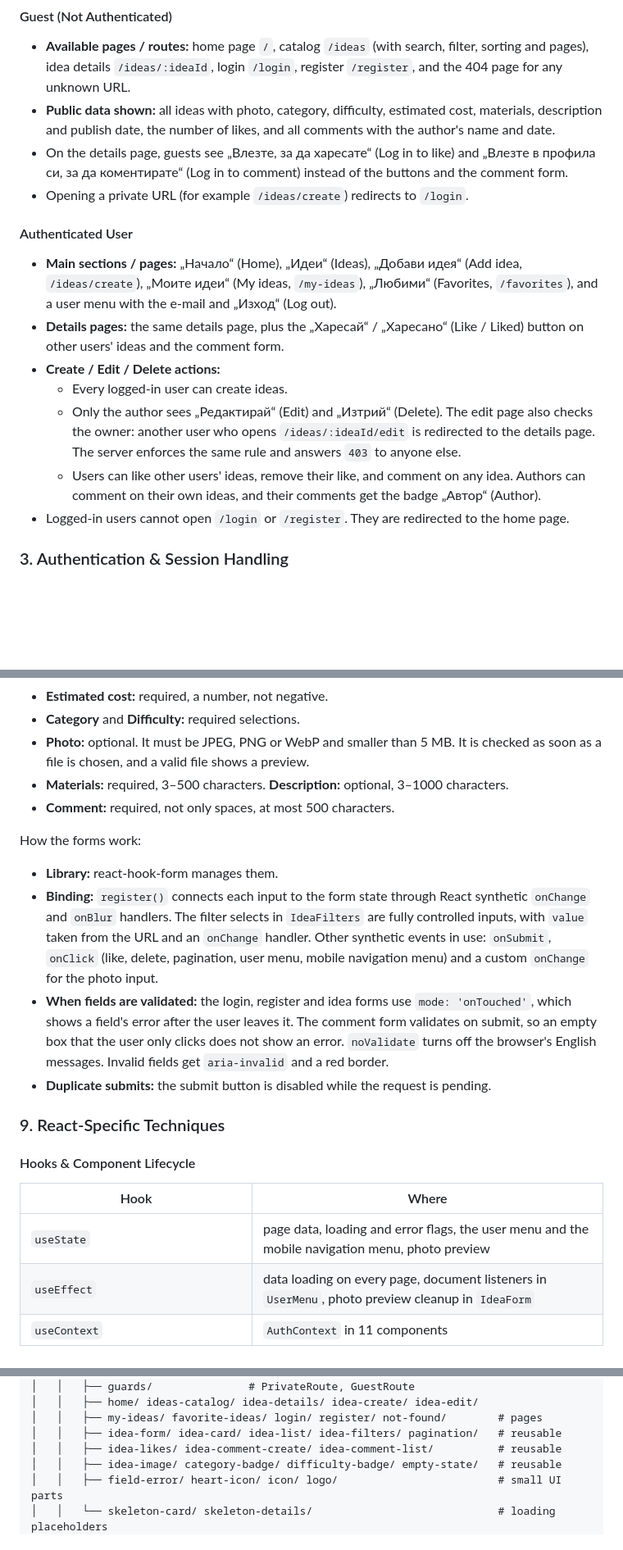
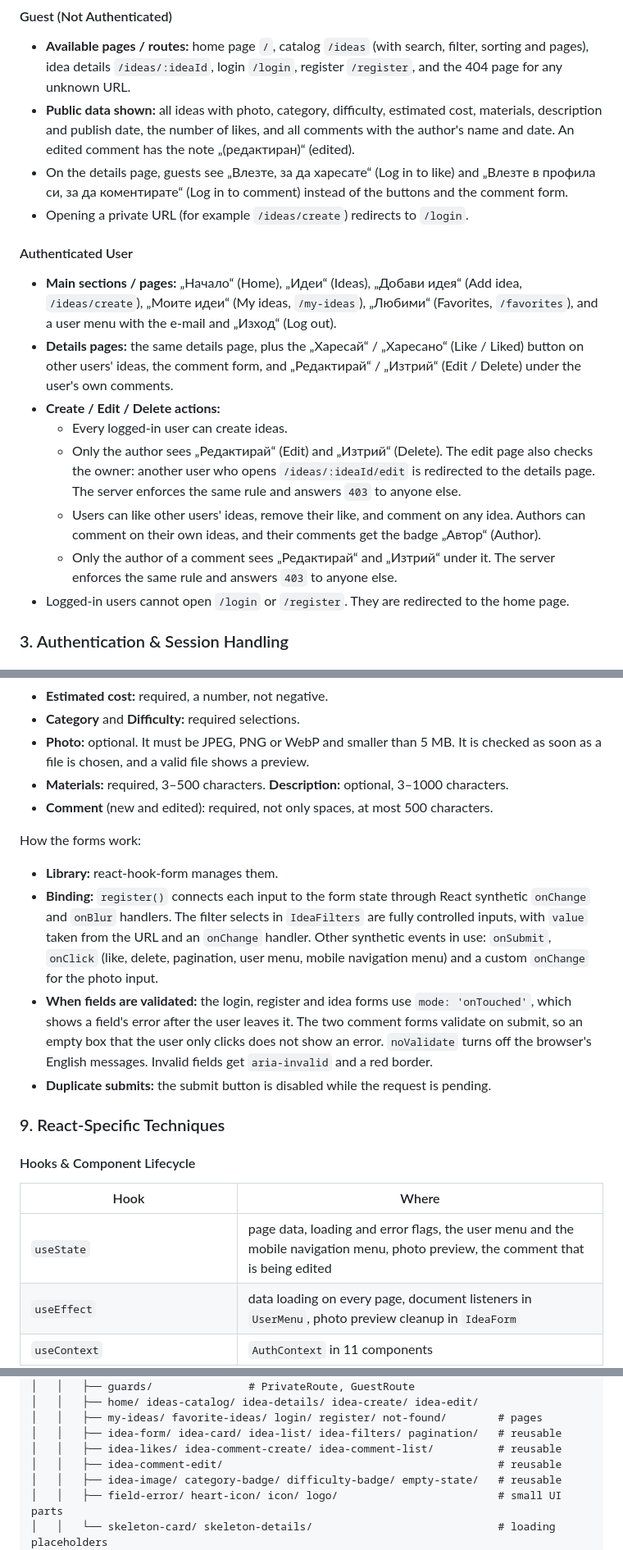
Before and after one commit to ValeriCodeU/homefix-ideas, a Markdown page: README.md, 3 parts joined by grey strips. Shown at 82% size. Rendered like a GitHub page; blank space fills up the shorter version.

```diff
--- a/README.md
+++ b/README.md
@@ -172,18 +173,19 @@ Every service builds its URLs from this variable, for example `${SERVER_URL}/dat
 #### Guest (Not Authenticated)
 
 - **Available pages / routes:** home page `/`, catalog `/ideas` (with search, filter, sorting and pages), idea details `/ideas/:ideaId`, login `/login`, register `/register`, and the 404 page for any unknown URL.
-- **Public data shown:** all ideas with photo, category, difficulty, estimated cost, materials, description and publish date, the number of likes, and all comments with the author's name and date.
+- **Public data shown:** all ideas with photo, category, difficulty, estimated cost, materials, description and publish date, the number of likes, and all comments with the author's name and date. An edited comment has the note „(редактиран)“ (edited).
 - On the details page, guests see „Влезте, за да харесате“ (Log in to like) and „Влезте в профила си, за да коментирате“ (Log in to comment) instead of the buttons and the comment form.
 - Opening a private URL (for example `/ideas/create`) redirects to `/login`.
 
 #### Authenticated User
 
 - **Main sections / pages:** „Начало“ (Home), „Идеи“ (Ideas), „Добави идея“ (Add idea, `/ideas/create`), „Моите идеи“ (My ideas, `/my-ideas`), „Любими“ (Favorites, `/favorites`), and a user menu with the e-mail and „Изход“ (Log out).
-- **Details pages:** the same details page, plus the „Харесай“ / „Харесано“ (Like / Liked) button on other users' ideas and the comment form.
+- **Details pages:** the same details page, plus the „Харесай“ / „Харесано“ (Like / Liked) button on other users' ideas, the comment form, and „Редактирай“ / „Изтрий“ (Edit / Delete) under the user's own comments.
 - **Create / Edit / Delete actions:**
   - Every logged-in user can create ideas.
   - Only the author sees „Редактирай“ (Edit) and „Изтрий“ (Delete). The edit page also checks the owner: another user who opens `/ideas/:ideaId/edit` is redirected to the details page. The server enforces the same rule and answers `403` to anyone else.
   - Users can like other users' ideas, remove their like, and comment on any idea. Authors can comment on their own ideas, and their comments get the badge „Автор“ (Author).
+  - Only the author of a comment sees „Редактирай“ and „Изтрий“ under it. The server enforces the same rule and answers `403` to anyone else.
 - Logged-in users cannot open `/login` or `/register`. They are redirected to the home page.
 
 ### 3. Authentication & Session Handling
@@ -351,13 +368,13 @@ All rules are in [src/utils/validation.js](src/utils/validation.js). Messages ar
 - **Category** and **Difficulty:** required selections.
 - **Photo:** optional. It must be JPEG, PNG or WebP and smaller than 5 MB. It is checked as soon as a file is chosen, and a valid file shows a preview.
 - **Materials:** required, 3–500 characters. **Description:** optional, 3–1000 characters.
-- **Comment:** required, not only spaces, at most 500 characters.
+- **Comment** (new and edited): required, not only spaces, at most 500 characters.
 
 How the forms work:
 
 - **Library:** react-hook-form manages them.
 - **Binding:** `register()` connects each input to the form state through React synthetic `onChange` and `onBlur` handlers. The filter selects in `IdeaFilters` are fully controlled inputs, with `value` taken from the URL and an `onChange` handler. Other synthetic events in use: `onSubmit`, `onClick` (like, delete, pagination, user menu, mobile navigation menu) and a custom `onChange` for the photo input.
-- **When fields are validated:** the login, register and idea forms use `mode: 'onTouched'`, which shows a field's error after the user leaves it. The comment form validates on submit, so an empty box that the user only clicks does not show an error. `noValidate` turns off the browser's English messages. Invalid fields get `aria-invalid` and a red border.
+- **When fields are validated:** the login, register and idea forms use `mode: 'onTouched'`, which shows a field's error after the user leaves it. The two comment forms validate on submit, so an empty box that the user only clicks does not show an error. `noValidate` turns off the browser's English messages. Invalid fields get `aria-invalid` and a red border.
 - **Duplicate submits:** the submit button is disabled while the request is pending.
 
 ### 9. React-Specific Techniques
@@ -366,7 +383,7 @@ How the forms work:
 
 | Hook | Where |
 |---|---|
-| `useState` | page data, loading and error flags, the user menu and the mobile navigation menu, photo preview |
+| `useState` | page data, loading and error flags, the user menu and the mobile navigation menu, photo preview, the comment that is being edited |
 | `useEffect` | data loading on every page, document listeners in `UserMenu`, photo preview cleanup in `IdeaForm` |
 | `useContext` | `AuthContext` in 11 components |
 | `useRef` | `UserMenu` (closes the menu on a click outside) |
@@ -508,6 +525,7 @@ homefix-ideas/
 │   │   ├── my-ideas/ favorite-ideas/ login/ register/ not-found/        # pages
 │   │   ├── idea-form/ idea-card/ idea-list/ idea-filters/ pagination/   # reusable
 │   │   ├── idea-likes/ idea-comment-create/ idea-comment-list/          # reusable
+│   │   ├── idea-comment-edit/                                           # reusable
 │   │   ├── idea-image/ category-badge/ difficulty-badge/ empty-state/   # reusable
 │   │   ├── field-error/ heart-icon/ icon/ logo/                         # small UI parts
 │   │   └── skeleton-card/ skeleton-details/                             # loading placeholders
```
Also changed, not shown: other parts of README.md (+24 -8 lines), docs/screenshots/details.jpg, 4 other files.
